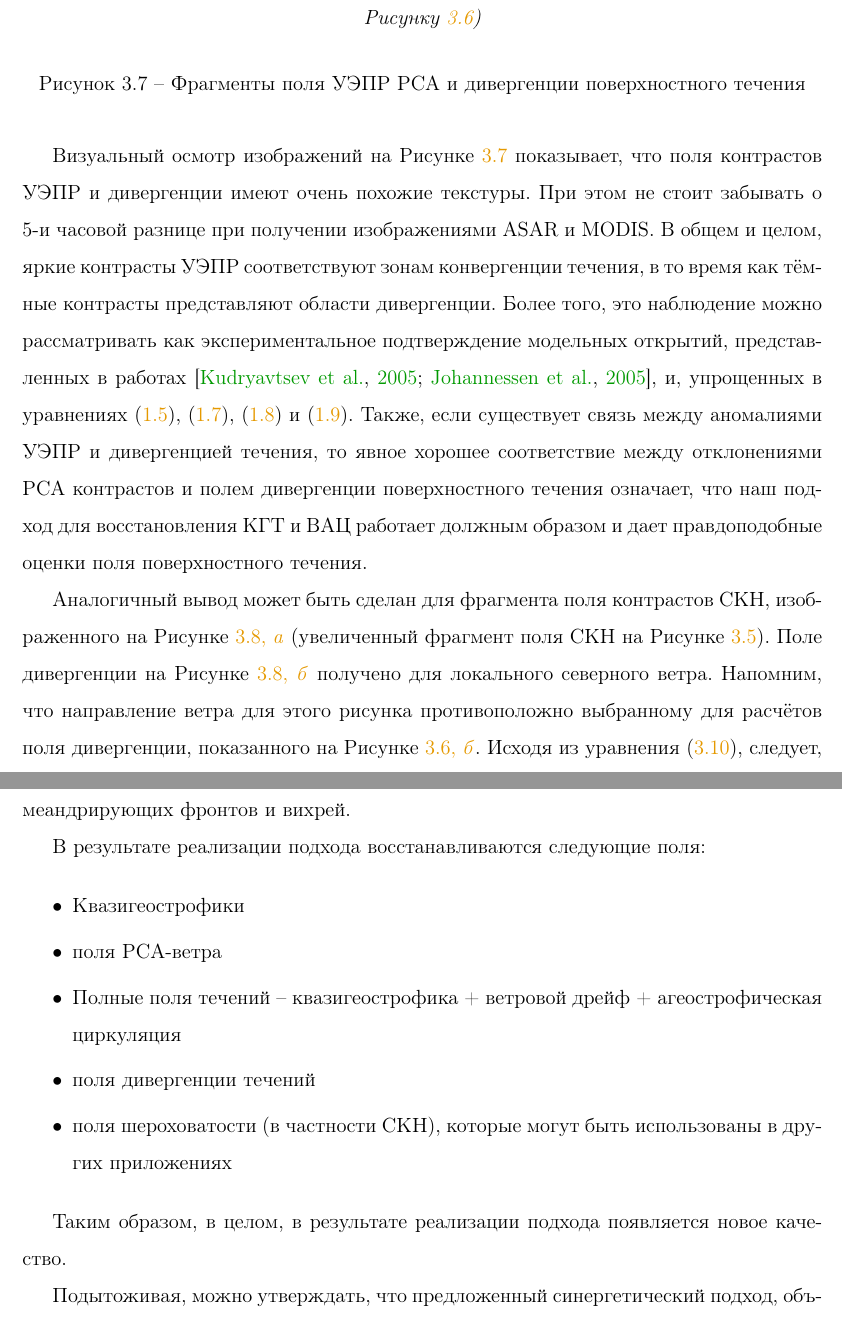
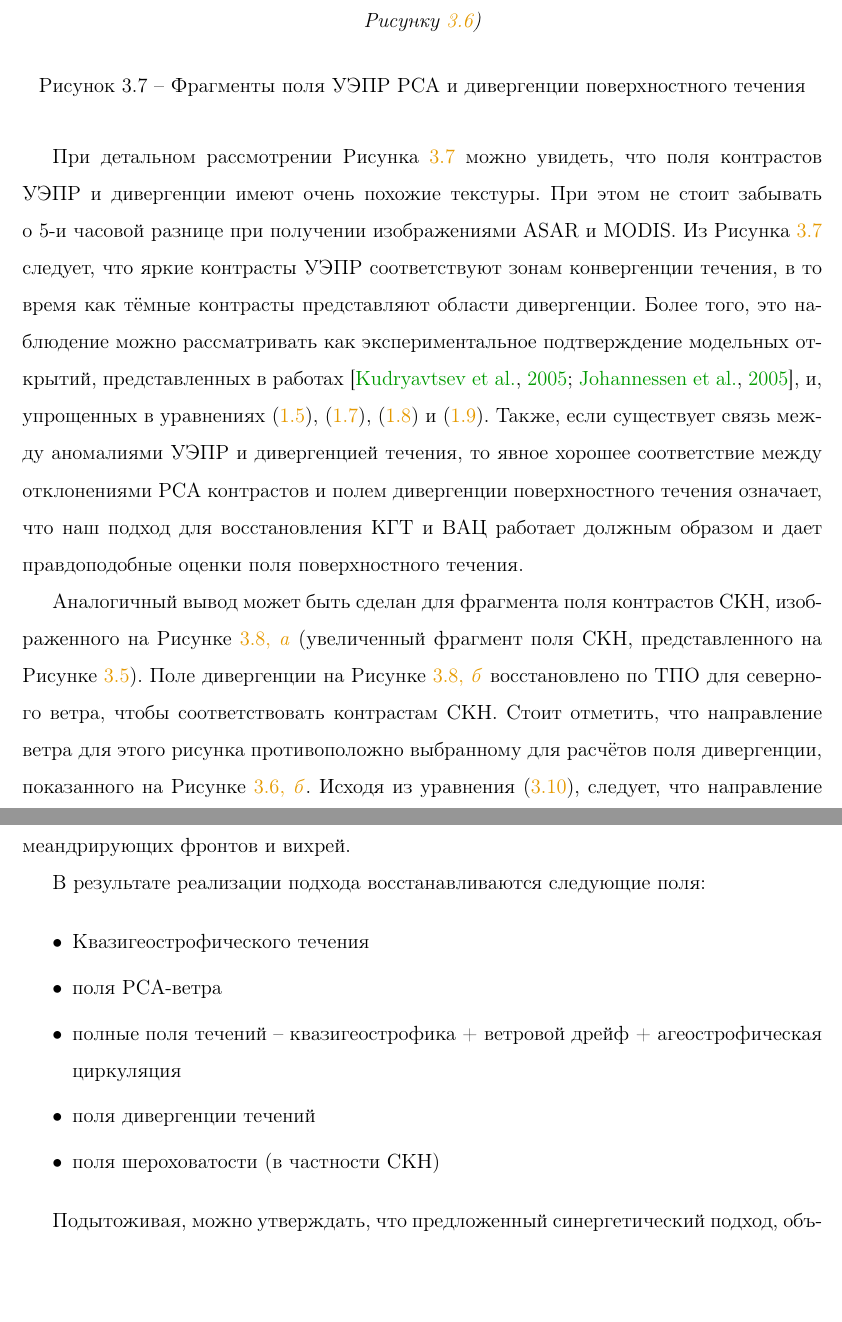
Before and after one commit to magican/Disser, a LaTeX thesis (0.dissertation.tex, which reads 4.chap3.tex): two parts of pages 75 and 82 of 108 before the commit and two parts of pages 75 and 83 of 109 after it, joined at a grey line, cut so that both start at the same text, the shorter picture padded with empty space. Compiled offline with pdfLaTeX; a LaTeX package or settings file that is missing is left out.

Commit message:
Some changes to Chapter 3 and Comission conclusion

```diff
--- a/4.chap3.tex
+++ b/4.chap3.tex
@@ -301,9 +301,9 @@
 \end{figure}
 
 
-Визуальный осмотр изображений на Рисунке~\ref{fig:3.7} показывает, что поля контрастов УЭПР и дивергенции имеют очень похожие текстуры. При этом не стоит забывать о 5-и часовой разнице при получении изображениями ASAR и MODIS. В общем и целом, яркие контрасты УЭПР соответствуют зонам конвергенции течения, в то время как тёмные контрасты представляют области дивергенции. Более того, это наблюдение можно рассматривать как экспериментальное подтверждение модельных открытий, представленных в работах \citep{Kudryavtsev2005,Johannessen2005}, и, упрощенных в уравнениях \eqref{eq:1.5}, \eqref{eq:1.7}, \eqref{eq:1.8} и \eqref{eq:1.9}. Также, если существует связь между аномалиями УЭПР и дивергенцией течения, то явное хорошее соответствие между отклонениями РСА контрастов и полем дивергенции поверхностного течения означает, что наш подход для восстановления КГТ и ВАЦ работает должным образом и дает правдоподобные оценки поля поверхностного течения.
+При детальном рассмотрении Рисунка~\ref{fig:3.7} можно увидеть, что поля контрастов УЭПР и дивергенции имеют очень похожие текстуры. При этом не стоит забывать о 5-и часовой разнице при получении изображениями ASAR и MODIS. Из Рисунка~\ref{fig:3.7} следует, что яркие контрасты УЭПР соответствуют зонам конвергенции течения, в то время как тёмные контрасты представляют области дивергенции. Более того, это наблюдение можно рассматривать как экспериментальное подтверждение модельных открытий, представленных в работах \citep{Kudryavtsev2005,Johannessen2005}, и, упрощенных в уравнениях \eqref{eq:1.5}, \eqref{eq:1.7}, \eqref{eq:1.8} и \eqref{eq:1.9}. Также, если существует связь между аномалиями УЭПР и дивергенцией течения, то явное хорошее соответствие между отклонениями РСА контрастов и полем дивергенции поверхностного течения означает, что наш подход для восстановления КГТ и ВАЦ работает должным образом и дает правдоподобные оценки поля поверхностного течения.
 
-Аналогичный вывод может быть сделан для фрагмента поля контрастов СКН, изображенного на Рисунке~\ref{fig:3.8a} (увеличенный фрагмент поля СКН на Рисунке~\ref{fig:3.5}). Поле дивергенции на Рисунке~\ref{fig:3.8b} получено для локального северного ветра. Напомним, что направление ветра для этого рисунка противоположно выбранному для расчётов поля дивергенции, показанного на Рисунке~\ref{fig:3.6b}. Исходя из уравнения \eqref{eq:3.10}, следует, что направление ветра влияет на знак $\nabla \cdot {\it u}$, что объясняет различие между Рисунком~6~б и, соответствующим фрагментом, изображенным на Рисунке~\ref{fig:3.6b}.
+Аналогичный вывод может быть сделан для фрагмента поля контрастов СКН, изображенного на Рисунке~\ref{fig:3.8a} (увеличенный фрагмент поля СКН, представленного на Рисунке~\ref{fig:3.5}). Поле дивергенции на Рисунке~\ref{fig:3.8b} восстановлено по ТПО для северного ветра, чтобы соответствовать контрастам СКН. Стоит отметить, что направление ветра для этого рисунка противоположно выбранному для расчётов поля дивергенции, показанного на Рисунке~\ref{fig:3.6b}. Исходя из уравнения \eqref{eq:3.10}, следует, что направление ветра влияет на знак $\nabla \cdot {\it u}$, что объясняет различие с соответствующим фрагментом, изображенным на Рисунке~\ref{fig:3.6b}.
 
 
 
@@ -465,14 +469,12 @@
 
 \begin{itemize}
 	\itemsep0em
-	\item Квазигеострофики
+	\item Квазигеострофического течения
 	\item поля РСА-ветра
-	\item Полные поля течений -- квазигеострофика + ветровой дрейф + агеострофическая циркуляция
+	\item полные поля течений -- квазигеострофика + ветровой дрейф + агеострофическая циркуляция
 	\item поля дивергенции течений
-	\item поля шероховатости (в частности СКН), которые могут быть использованы в других приложениях
+	\item поля шероховатости (в частности СКН)
 \end{itemize}
-
-Таким образом, в целом, в результате реализации подхода появляется новое качество.
 
 Подытоживая, можно утверждать, что предложенный синергетический подход, объединяющий ТПО, яркость солнечного блика и данные РСА, дополненный и другими источниками данных более низкого разрешения (например, альтиметров и скаттерометров), предоставляет согласующееся численное решение положения и интенсивности зон конвергенции/дивергенции (апвеллинга/даунвеллинга) поверхностного течения. А это, в свою очередь, важный и многообещающий шаг в сторону прогресса численной интерпретации и понимания динамики верхнего слоя Океана по двумерным изображениям его поверхностных проявлений.
 
```
Also changed, not shown: 4.chap3.tex (22 more changed lines), 1 other file.
